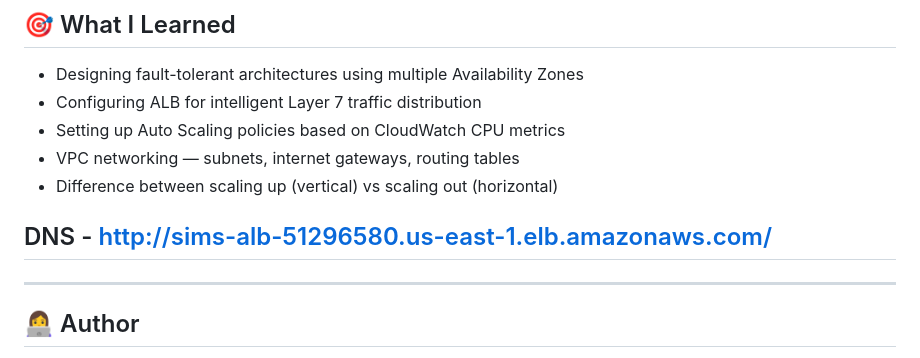
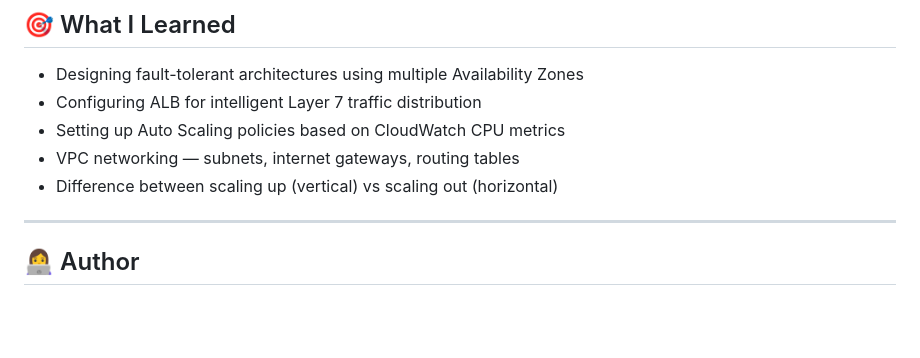
Before and after one commit to Ruksar04/Student-Information-Management-System, a Markdown page: README.md, the part around the change. GitHub-like rendering; blank space fills up the shorter version.

```diff
--- a/README.md
+++ b/README.md
@@ -132,7 +132,6 @@ IndexedDB (client-side storage)
 - VPC networking — subnets, internet gateways, routing tables
 - Difference between scaling up (vertical) vs scaling out (horizontal)
 
-## DNS - http://sims-alb-51296580.us-east-1.elb.amazonaws.com/
 ---
 
 ## 👩‍💻 Author
```
